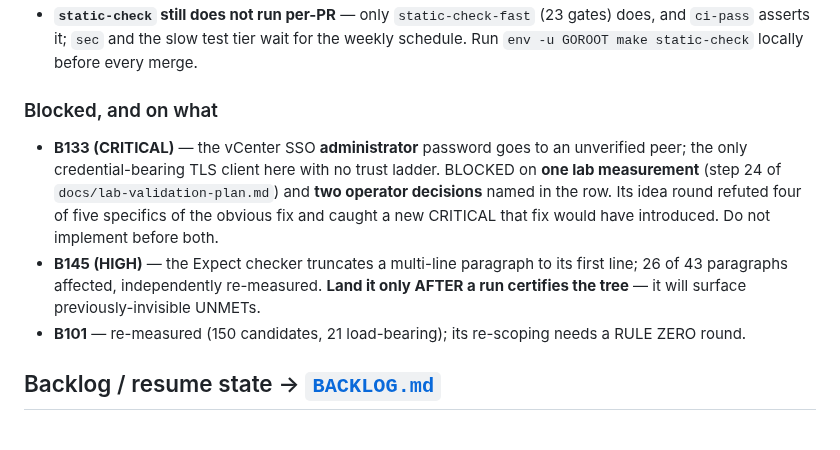
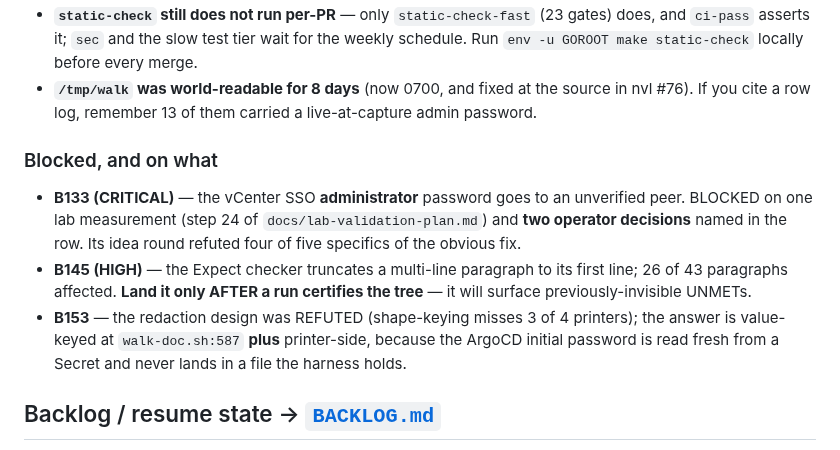
Before and after one commit to AndriyKalashnykov/vks-airgap-cicd, a Markdown page: CLAUDE.md, the part around one of its changes. Rendered like a GitHub page.

```diff
--- a/CLAUDE.md
+++ b/CLAUDE.md
@@ -679,18 +677,20 @@ So run 5b proceeding to cut B after a red row 5 is **correct**, not a guard fail
 - **`static-check` still does not run per-PR** — only `static-check-fast` (23 gates) does, and
   `ci-pass` asserts it; `sec` and the slow test tier wait for the weekly schedule. Run
   `env -u GOROOT make static-check` locally before every merge.
+- **`/tmp/walk` was world-readable for 8 days** (now 0700, and fixed at the source in nvl #76). If
+  you cite a row log, remember 13 of them carried a live-at-capture admin password.
 
 ### Blocked, and on what
 
-- **B133 (CRITICAL)** — the vCenter SSO **administrator** password goes to an unverified peer; the
-  only credential-bearing TLS client here with no trust ladder. BLOCKED on **one lab measurement**
-  (step 24 of `docs/lab-validation-plan.md`) and **two operator decisions** named in the row. Its
-  idea round refuted four of five specifics of the obvious fix and caught a new CRITICAL that fix
-  would have introduced. Do not implement before both.
+- **B133 (CRITICAL)** — the vCenter SSO **administrator** password goes to an unverified peer.
+  BLOCKED on one lab measurement (step 24 of `docs/lab-validation-plan.md`) and **two operator
+  decisions** named in the row. Its idea round refuted four of five specifics of the obvious fix.
 - **B145 (HIGH)** — the Expect checker truncates a multi-line paragraph to its first line; 26 of 43
-  paragraphs affected, independently re-measured. **Land it only AFTER a run certifies the tree** —
-  it will surface previously-invisible UNMETs.
-- **B101** — re-measured (150 candidates, 21 load-bearing); its re-scoping needs a RULE ZERO round.
+  paragraphs affected. **Land it only AFTER a run certifies the tree** — it will surface
+  previously-invisible UNMETs.
+- **B153** — the redaction design was REFUTED (shape-keying misses 3 of 4 printers); the answer is
+  value-keyed at `walk-doc.sh:587` **plus** printer-side, because the ArgoCD initial password is
+  read fresh from a Secret and never lands in a file the harness holds.
 
 ## Backlog / resume state → [`BACKLOG.md`](BACKLOG.md)
 
```
Also changed, not shown: other parts of CLAUDE.md (+45 -47 lines).
